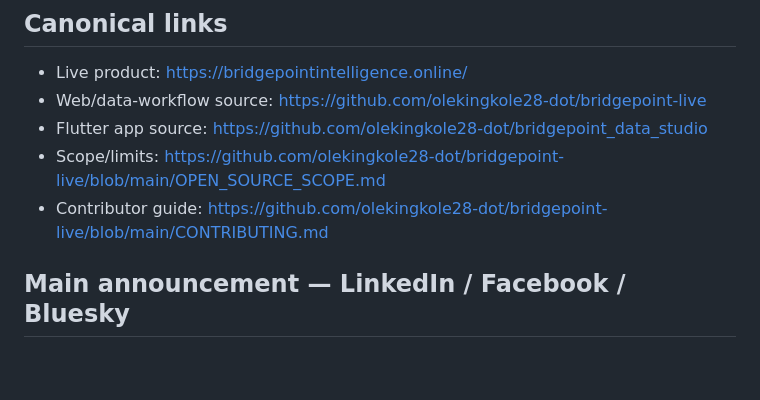
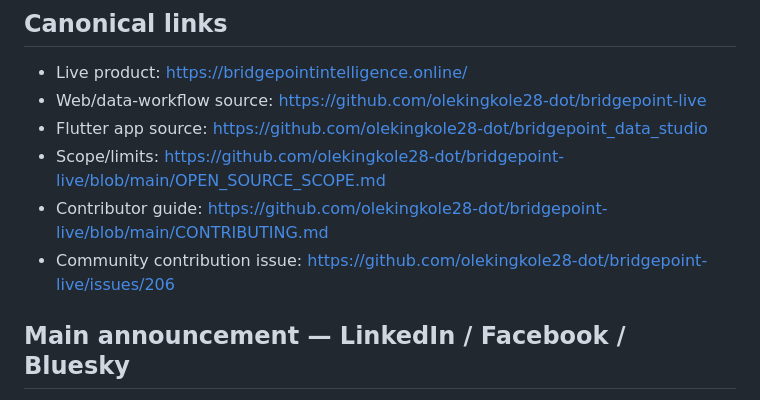
Before and after one commit to olekingkole28-dot/bridgepoint_data_studio, a Markdown page: launch/OPEN_SOURCE_LAUNCH_KIT.md, the part around the change. GitHub-like rendering; blank space fills up the shorter version.

Commit message:
docs: link community contribution issue in launch kit

```diff
--- a/launch/OPEN_SOURCE_LAUNCH_KIT.md
+++ b/launch/OPEN_SOURCE_LAUNCH_KIT.md
@@ -11,6 +11,7 @@
 - Flutter app source: https://github.com/olekingkole28-dot/bridgepoint_data_studio
 - Scope/limits: https://github.com/olekingkole28-dot/bridgepoint-live/blob/main/OPEN_SOURCE_SCOPE.md
 - Contributor guide: https://github.com/olekingkole28-dot/bridgepoint-live/blob/main/CONTRIBUTING.md
+- Community contribution issue: https://github.com/olekingkole28-dot/bridgepoint-live/issues/206
 
 ## Main announcement — LinkedIn / Facebook / Bluesky
 
```
